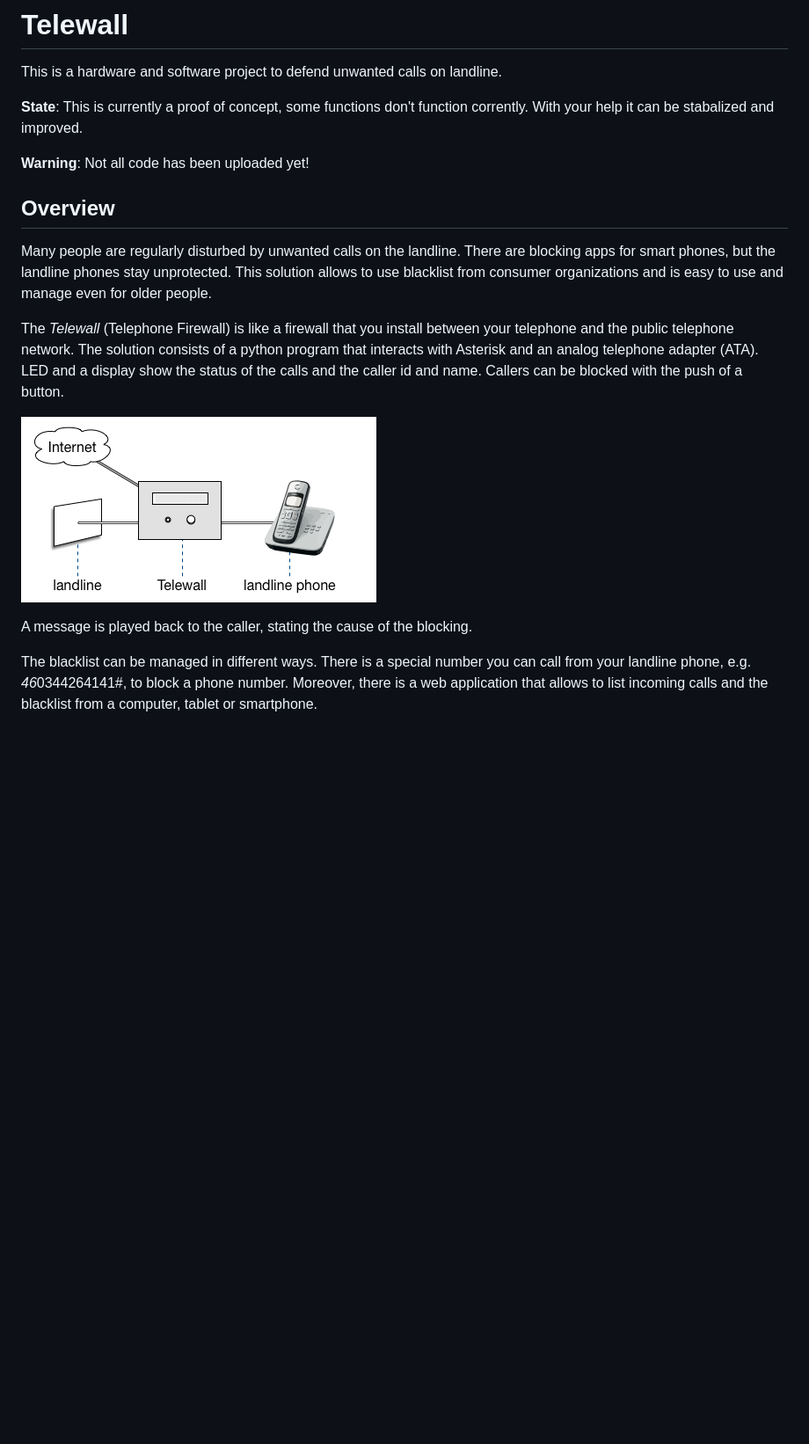
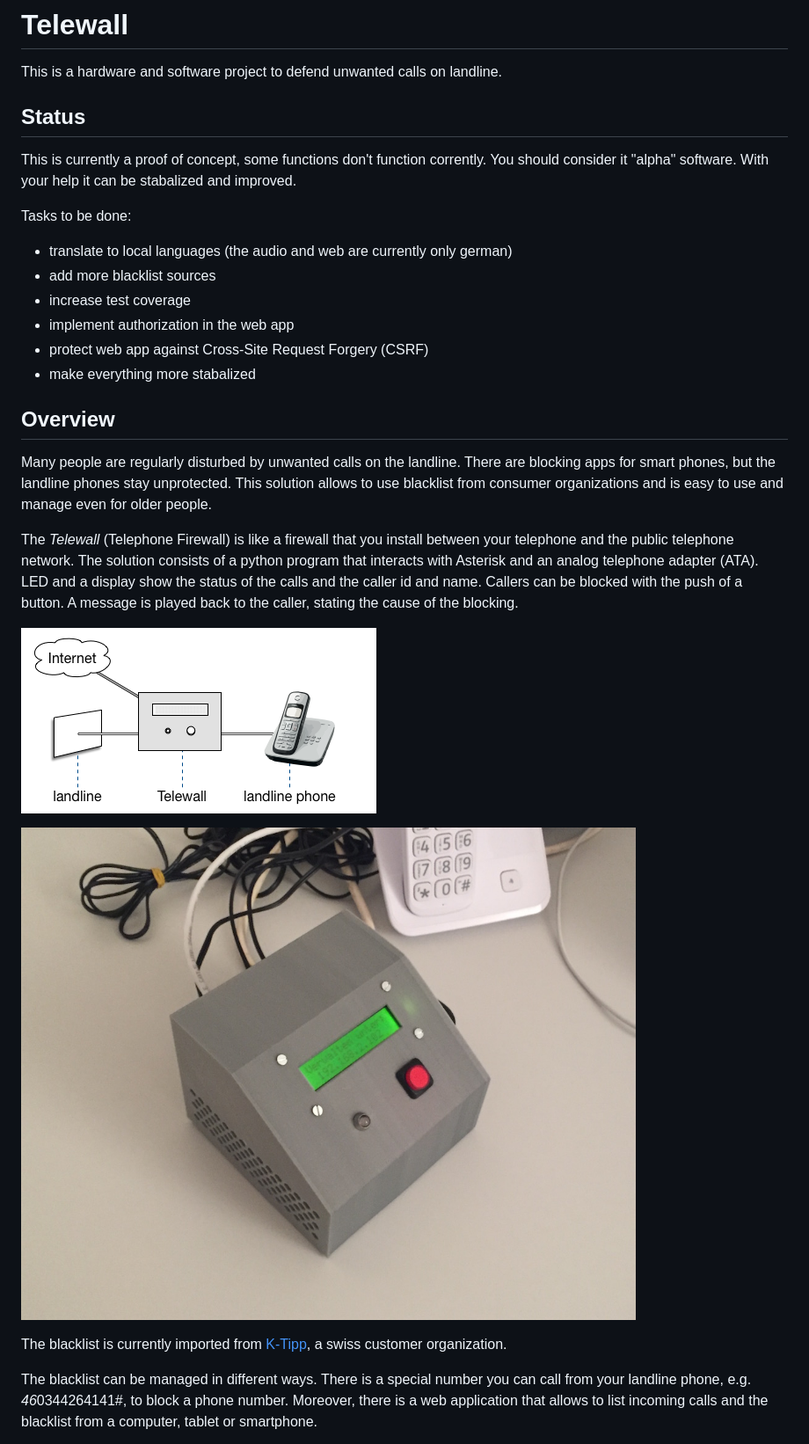
Before and after one commit to synox/telewall, a Markdown page: README.md, the part around the change. Shown: that part at 88% size. Rendered like a GitHub page; pictures changed too: doc/front.jpg (added); blank space fills up the shorter version.

```diff
--- a/README.md
+++ b/README.md
@@ -1,18 +1,28 @@
 # Telewall
 This is a hardware and software project to defend unwanted calls on landline.
 
-**State**: This is currently a proof of concept, some functions don't function corrently. With your help it can be stabalized and improved.
+## Status
+This is currently a proof of concept, some functions don't function corrently. You should consider it "alpha" software. With your help it can be stabalized and improved.
 
-**Warning**: Not all code has been uploaded yet!
+Tasks to be done:
+
+ - translate to local languages (the audio and web are currently only german)
+ - add more blacklist sources
+ - increase test coverage
+ - implement authorization in the web app
+ - protect web app against Cross-Site Request Forgery (CSRF)
+ - make everything more stabalized
 
 ## Overview
 Many people are regularly disturbed by unwanted calls on the landline. There are blocking apps for smart phones, but the landline phones stay unprotected. This solution allows to use blacklist from consumer organizations and is easy to use and manage even for older people.
 
-The *Telewall* (Telephone Firewall) is like a firewall that you install between your telephone and the public telephone network. The solution consists of a python program that interacts with Asterisk and an analog telephone adapter (ATA). LED and a display show the status of the calls and the caller id and name. Callers can be blocked with the push of a button.
+The *Telewall* (Telephone Firewall) is like a firewall that you install between your telephone and the public telephone network. The solution consists of a python program that interacts with Asterisk and an analog telephone adapter (ATA). LED and a display show the status of the calls and the caller id and name. Callers can be blocked with the push of a button. A message is played back to the caller, stating the cause of the blocking.
 
 ![Installation overview](doc/overview.png)
 
-A message is played back to the caller, stating the cause of the blocking.
+![Front](doc/front.jpg)
+
+The blacklist is currently imported from [K-Tipp](https://www.ktipp.ch/service/warnlisten/detail/w/unerwuenschte-oder-laestige-telefonanrufe), a swiss customer organization.
 
 The blacklist can be managed in different ways. There is a special number you can call from your landline phone, e.g. *46*0344264141#, to block a phone number. Moreover, there is a web application that allows to list incoming calls and the blacklist from a computer, tablet or smartphone.
 
```
